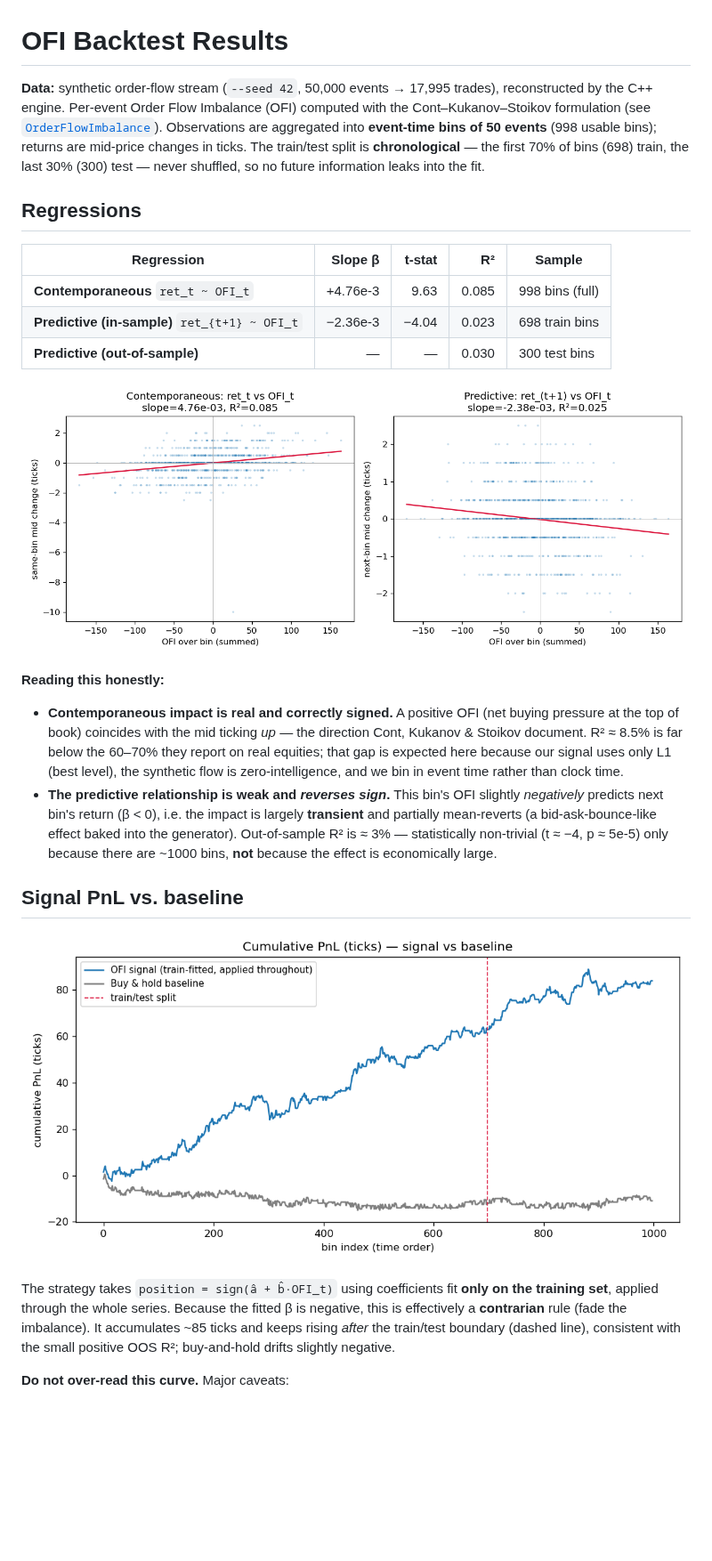
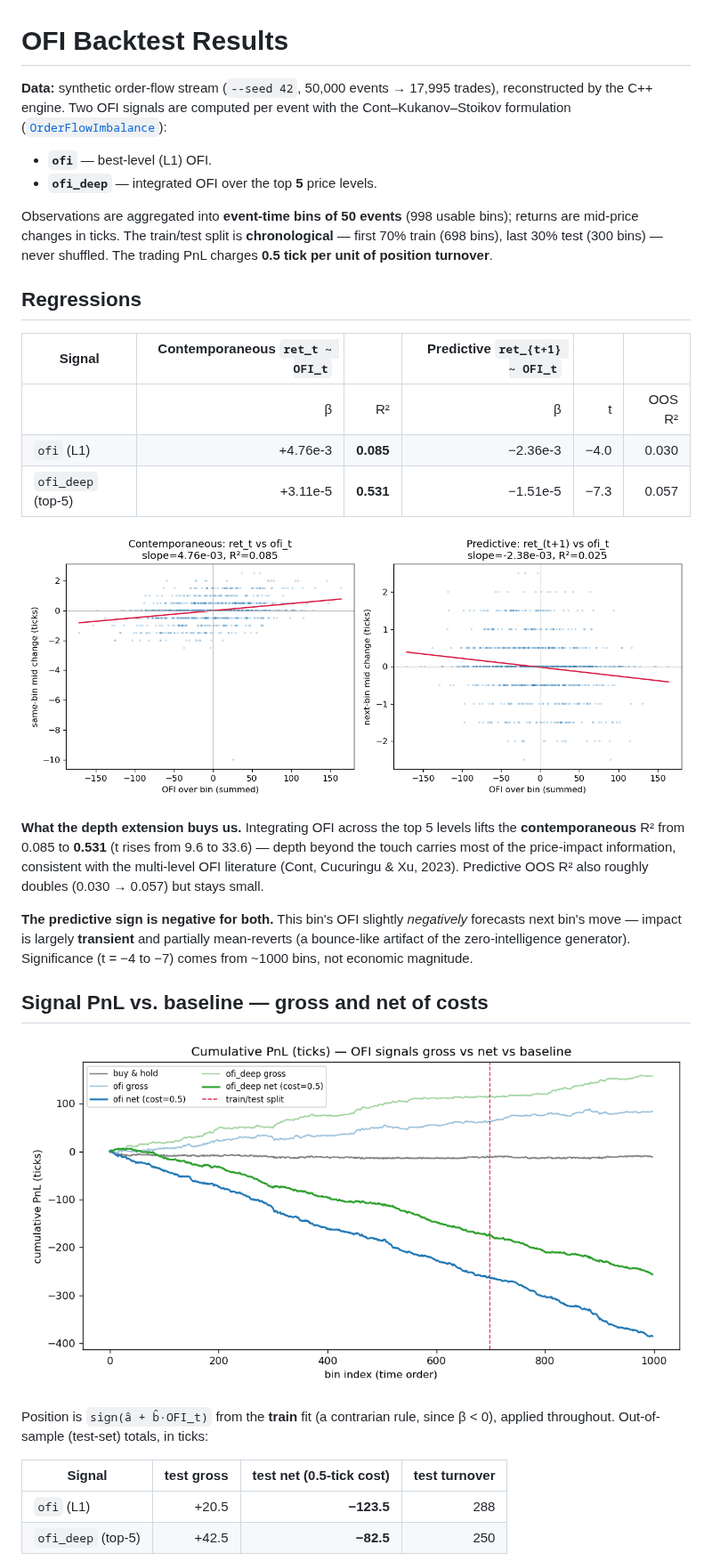
Before and after one commit to coreyczhang/orderbook-microstructure-engine, a Markdown page: docs/results.md, the part around one of its changes. Shown at 89% size. GitHub-like rendering; pictures changed too: docs/ofi_scatter.png, docs/pnl.png; blank space fills up the shorter version.

```diff
--- a/docs/results.md
+++ b/docs/results.md
@@ -1,18 +1,22 @@
 # OFI Backtest Results
 
 **Data:** synthetic order-flow stream (`--seed 42`, 50,000 events → 17,995 trades),
-reconstructed by the C++ engine. Per-event Order Flow Imbalance (OFI) computed with the
-Cont–Kukanov–Stoikov formulation (see [`OrderFlowImbalance`](../include/obme/OrderFlowImbalance.hpp)).
+reconstructed by the C++ engine. Two OFI signals are computed per event with the
+Cont–Kukanov–Stoikov formulation ([`OrderFlowImbalance`](../include/obme/OrderFlowImbalance.hpp)):
+
+- **`ofi`** — best-level (L1) OFI.
+- **`ofi_deep`** — integrated OFI over the top **5** price levels.
+
 Observations are aggregated into **event-time bins of 50 events** (998 usable bins);
-returns are mid-price changes in ticks. The train/test split is **chronological** — the
-first 70% of bins (698) train, the last 30% (300) test — never shuffled, so no future
-information leaks into the fit.
+returns are mid-price changes in ticks. The train/test split is **chronological** — first
+70% train (698 bins), last 30% test (300 bins) — never shuffled. The trading PnL charges
+**0.5 tick per unit of position turnover**.
 
 ## Regressions
 
-| Regression | Slope β | t-stat | R² | Sample |
-|------------|--------:|-------:|----:|--------|
-| **Contemporaneous** `ret_t ~ OFI_t` | +4.76e-3 | 9.63 | 0.085 | 998 bins (full) |
-| **Predictive (in-sample)** `ret_{t+1} ~ OFI_t` | −2.36e-3 | −4.04 | 0.023 | 698 train bins |
-| **Predictive (out-of-sample)** | — | — | 0.030 | 300 test bins |
+| Signal | Contemporaneous `ret_t ~ OFI_t` | | Predictive `ret_{t+1} ~ OFI_t` | | |
+|--------|--------:|-----:|--------:|-----:|-----:|
+| | β | R² | β | t | OOS R² |
+| `ofi` (L1)   | +4.76e-3 | **0.085** | −2.36e-3 | −4.0 | 0.030 |
+| `ofi_deep` (top-5) | +3.11e-5 | **0.531** | −1.51e-5 | −7.3 | 0.057 |
 
@@ -20,26 +24,24 @@ information leaks into the fit.
 
-**Reading this honestly:**
+**What the depth extension buys us.** Integrating OFI across the top 5 levels lifts the
+**contemporaneous** R² from 0.085 to **0.531** (t rises from 9.6 to 33.6) — depth beyond
+the touch carries most of the price-impact information, consistent with the multi-level OFI
+literature (Cont, Cucuringu & Xu, 2023). Predictive OOS R² also roughly doubles (0.030 →
+0.057) but stays small.
 
-- **Contemporaneous impact is real and correctly signed.** A positive OFI (net buying
-  pressure at the top of book) coincides with the mid ticking *up* — the direction Cont,
-  Kukanov & Stoikov document. R² ≈ 8.5% is far below the 60–70% they report on real
-  equities; that gap is expected here because our signal uses only L1 (best level), the
-  synthetic flow is zero-intelligence, and we bin in event time rather than clock time.
-- **The predictive relationship is weak and *reverses sign*.** This bin's OFI slightly
-  *negatively* predicts next bin's return (β < 0), i.e. the impact is largely **transient**
-  and partially mean-reverts (a bid-ask-bounce-like effect baked into the generator).
-  Out-of-sample R² is ≈ 3% — statistically non-trivial (t ≈ −4, p ≈ 5e-5) only because
-  there are ~1000 bins, **not** because the effect is economically large.
+**The predictive sign is negative for both.** This bin's OFI slightly *negatively*
+forecasts next bin's move — impact is largely **transient** and partially mean-reverts (a
+bounce-like artifact of the zero-intelligence generator). Significance (t = −4 to −7) comes
+from ~1000 bins, not economic magnitude.
 
-## Signal PnL vs. baseline
+## Signal PnL vs. baseline — gross and net of costs
 
 ![Cumulative PnL](pnl.png)
 
-The strategy takes `position = sign(â + b̂·OFI_t)` using coefficients fit **only on the
-training set**, applied through the whole series. Because the fitted β is negative, this
-is effectively a **contrarian** rule (fade the imbalance). It accumulates ~85 ticks and
-keeps rising *after* the train/test boundary (dashed line), consistent with the small
-positive OOS R²; buy-and-hold drifts slightly negative.
+Position is `sign(â + b̂·OFI_t)` from the **train** fit (a contrarian rule, since β < 0),
+applied throughout. Out-of-sample (test-set) totals, in ticks:
 
-**Do not over-read this curve.** Major caveats:
+| Signal | test gross | test net (0.5-tick cost) | test turnover |
+|--------|-----------:|-------------------------:|--------------:|
+| `ofi` (L1)   | +20.5 | **−123.5** | 288 |
+| `ofi_deep` (top-5) | +42.5 | **−82.5** | 250 |
 
```
Also changed, not shown: other parts of docs/results.md (+30 -23 lines), README.md (+41 -29 lines), docs/architecture.md (+1 -1 lines), 9 other files.
